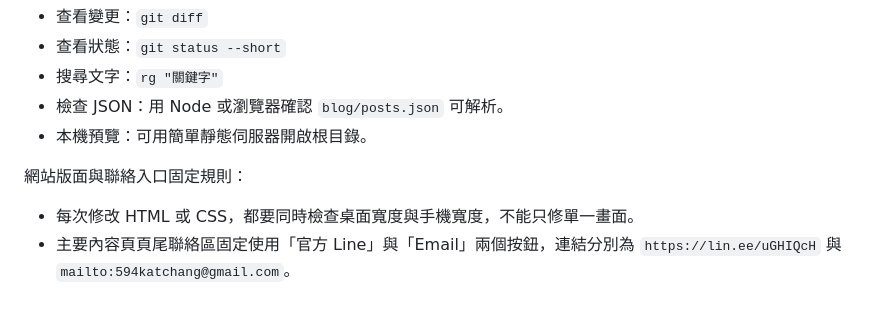
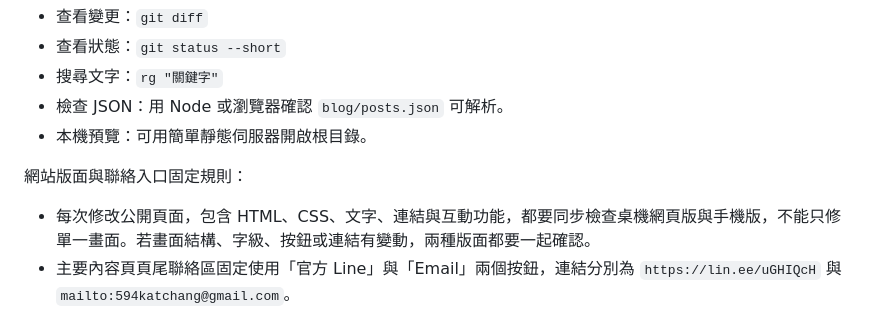
Before and after one commit to 594katchang-source/594katchang-source.github.io, a Markdown page: agent.md, the part around the change. GitHub-like rendering.

```diff
--- a/agent.md
+++ b/agent.md
@@ -162,7 +162,7 @@ Kat Chang 網站是張雁雲營養師的專業展示、課程合作、衛教文
 
 網站版面與聯絡入口固定規則：
 
-- 每次修改 HTML 或 CSS，都要同時檢查桌面寬度與手機寬度，不能只修單一畫面。
+- 每次修改公開頁面，包含 HTML、CSS、文字、連結與互動功能，都要同步檢查桌機網頁版與手機版，不能只修單一畫面。若畫面結構、字級、按鈕或連結有變動，兩種版面都要一起確認。
 - 主要內容頁頁尾聯絡區固定使用「官方 Line」與「Email」兩個按鈕，連結分別為 `https://lin.ee/uGHIQcH` 與 `mailto:594katchang@gmail.com`。
 - 各頁頂端「聯絡」固定連到 `https://zcal.co/katchang`，使用 `target="_blank"` 與 `rel="noopener"` 開啟預約頁。
 - 行動版文字要讓中高齡讀者容易閱讀。主站首頁、簡介、授課、Blog 與 teach 入口，除 h1、h2 外的內文、h3、h4、卡片說明、按鈕與導覽文字最低為 `1.2rem`，行距可縮至約 `1.55`。獨立工具保留自己的品牌樣式，但仍要逐頁檢查閱讀清楚、換行與畫面邊界。
```
Also changed, not shown: project-worklog.md (+6 -1 lines).
